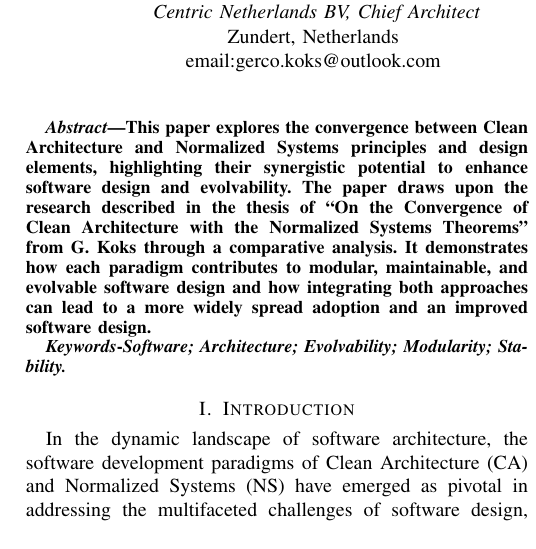
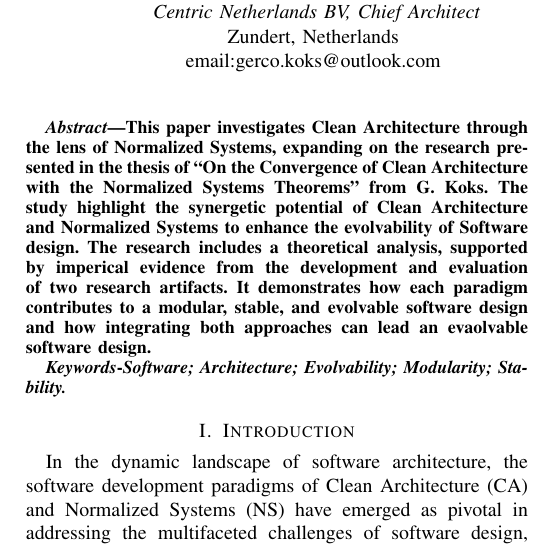
Before and after one commit to LiquidVisions/iaria-paper, a LaTeX paper (main.tex, which reads content/abstract.tex): part of one column of page 1 of 15, cut so that both start at the same text. Compiled offline with pdfLaTeX; a missing font is replaced by an installed copy or a similar font; a LaTeX package or settings file that is missing is left out.

Commit message:
editorial rules

```diff
--- a/content/abstract.tex
+++ b/content/abstract.tex
@@ -1,10 +1,10 @@
 \begin{abstract}
-    This paper explores the convergence between Clean Architecture and Normalized Systems
-    principles and design elements, highlighting their synergistic potential to enhance
-    software design and evolvability. The paper draws upon the research described in the
-    thesis of \citetitle{koks_convergence_2023} from
-    \citename{koks_convergence_2023}{author} through a comparative analysis. It
-    demonstrates how each paradigm contributes to modular, maintainable, and evolvable
-    software design and how integrating both approaches can lead to a more widely spread
-    adoption and an improved software design.
+    This paper investigates Clean Architecture through the lens of Normalized Systems,
+    expanding on the research presented in the thesis of \citetitle{koks_convergence_2023}
+    from \citename{koks_convergence_2023}{author}. The study highlight the synergetic
+    potential of Clean Architecture and Normalized Systems to enhance the evolvability of
+    Software design. The research includes a theoretical analysis, supported by imperical
+    evidence from the development and evaluation of two research artifacts. It
+    demonstrates how each paradigm contributes to a modular, stable, and evolvable software
+    design and how integrating both approaches can lead an evaolvable software design.
 \end{abstract}
```
Also changed, not shown: content/title.tex (+2 -2 lines), Converging Clean Architecture with Normalized Systems.pdf (added), config/packages.tex (line endings or trailing spaces), main.pdf, 3 other files.
